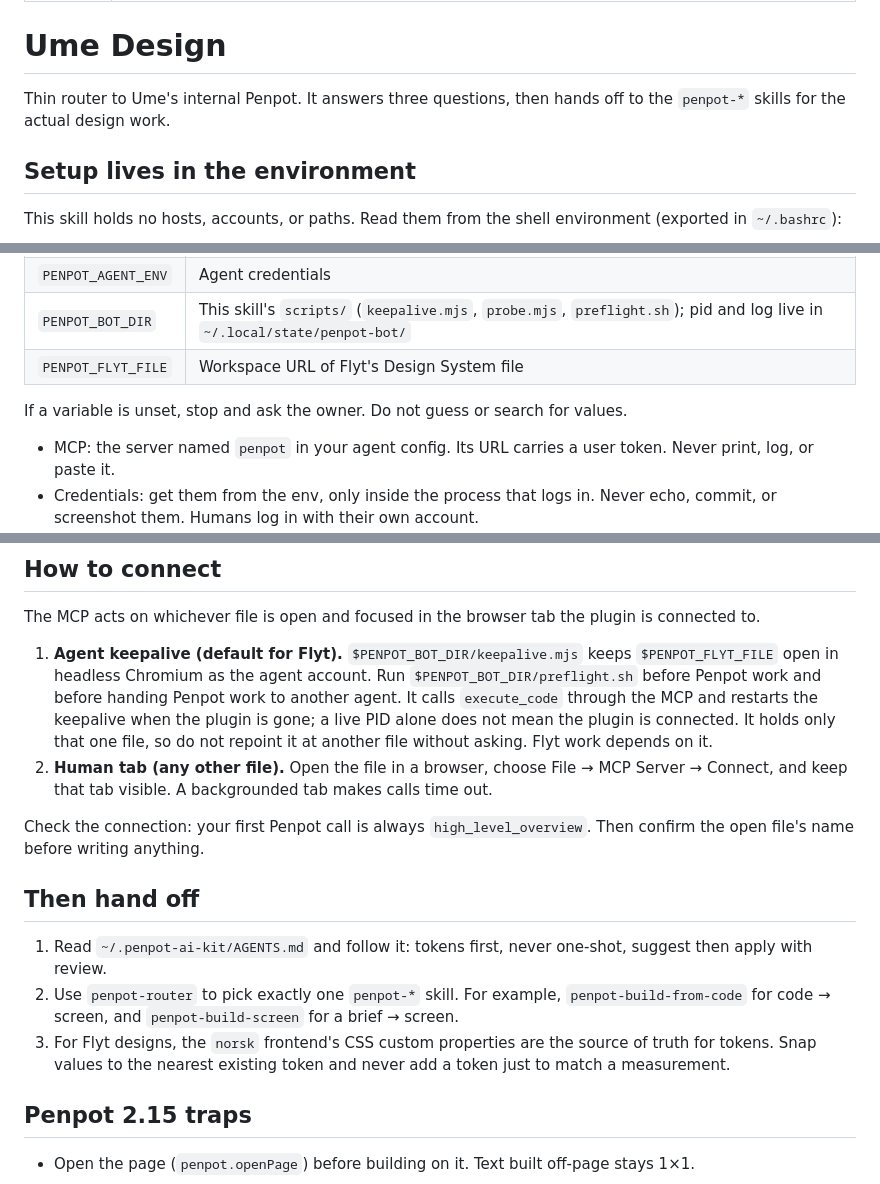
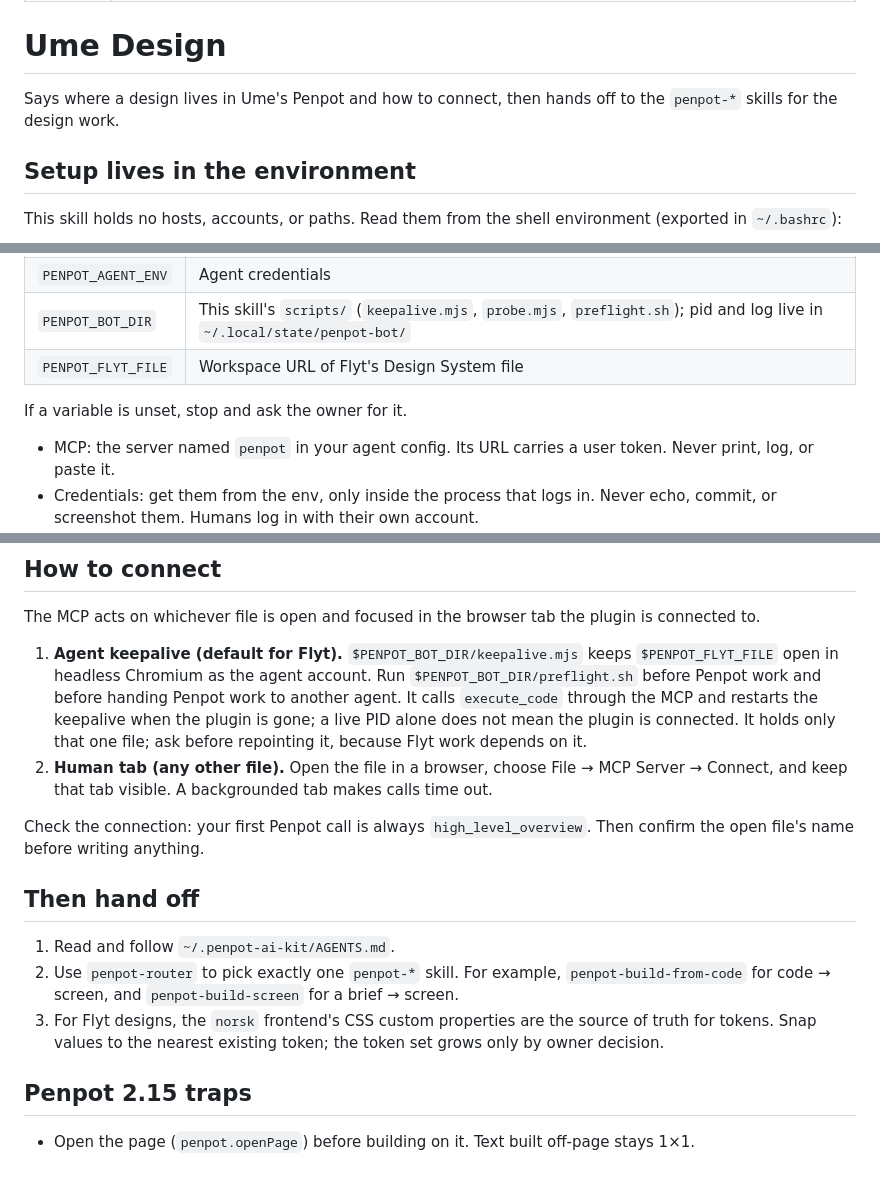
Before and after one commit to Chalvin96/personal-skills, a Markdown page: skills/ume-design/SKILL.md, 3 parts joined by grey strips. Rendered like a GitHub page.

Commit message:
docs(ume-design): steer by the target behaviour and point at the kit rules
Replace prohibitions with the behaviour they protect, drop the identity
line the body carries, and leave the kit's working rules to its
AGENTS.md instead of restating them.

Co-Authored-By: Claude Opus 5.5 <noreply@anthropic.com>

```diff
--- a/skills/ume-design/SKILL.md
+++ b/skills/ume-design/SKILL.md
@@ -5,8 +5,8 @@ description: Route any repo's design work to Ume's self-hosted Penpot — where
 
 # Ume Design
 
-Thin router to Ume's internal Penpot. It answers three questions, then hands
-off to the `penpot-*` skills for the actual design work.
+Says where a design lives in Ume's Penpot and how to connect, then hands off
+to the `penpot-*` skills for the design work.
 
 ## Setup lives in the environment
 
@@ -20,8 +20,7 @@ environment (exported in `~/.bashrc`):
 | `PENPOT_BOT_DIR` | This skill's `scripts/` (`keepalive.mjs`, `probe.mjs`, `preflight.sh`); pid and log live in `~/.local/state/penpot-bot/` |
 | `PENPOT_FLYT_FILE` | Workspace URL of Flyt's Design System file |
 
-If a variable is unset, stop and ask the owner. Do not guess or search for
-values.
+If a variable is unset, stop and ask the owner for it.
 
 - MCP: the server named `penpot` in your agent config. Its URL carries a user
   token. Never print, log, or paste it.
@@ -54,8 +53,8 @@ plugin is connected to.
    Run `$PENPOT_BOT_DIR/preflight.sh` before Penpot work and before handing
    Penpot work to another agent. It calls `execute_code` through the MCP and
    restarts the keepalive when the plugin is gone; a live PID alone does not
-   mean the plugin is connected. It holds only that one file, so do not
-   repoint it at another file without asking. Flyt work depends on it.
+   mean the plugin is connected. It holds only that one file; ask before
+   repointing it, because Flyt work depends on it.
 2. **Human tab (any other file).** Open the file in a browser, choose File →
    MCP Server → Connect, and keep that tab visible. A backgrounded tab makes
    calls time out.
@@ -65,14 +64,13 @@ Then confirm the open file's name before writing anything.
 
 ## Then hand off
 
-1. Read `~/.penpot-ai-kit/AGENTS.md` and follow it: tokens first, never
-   one-shot, suggest then apply with review.
+1. Read and follow `~/.penpot-ai-kit/AGENTS.md`.
 2. Use `penpot-router` to pick exactly one `penpot-*` skill. For example,
    `penpot-build-from-code` for code → screen, and `penpot-build-screen` for
    a brief → screen.
 3. For Flyt designs, the `norsk` frontend's CSS custom properties are the source of truth for tokens. Snap
-   values to the nearest existing token and never add a token just to match
-   a measurement.
+   values to the nearest existing token; the token set grows only by owner
+   decision.
 
 ## Penpot 2.15 traps
 
```
